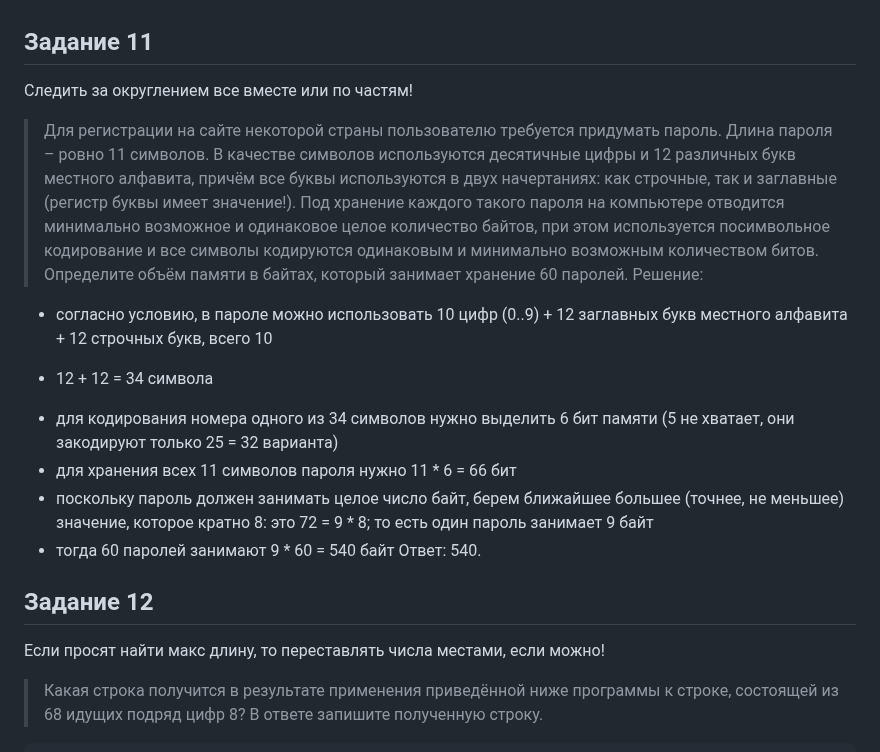
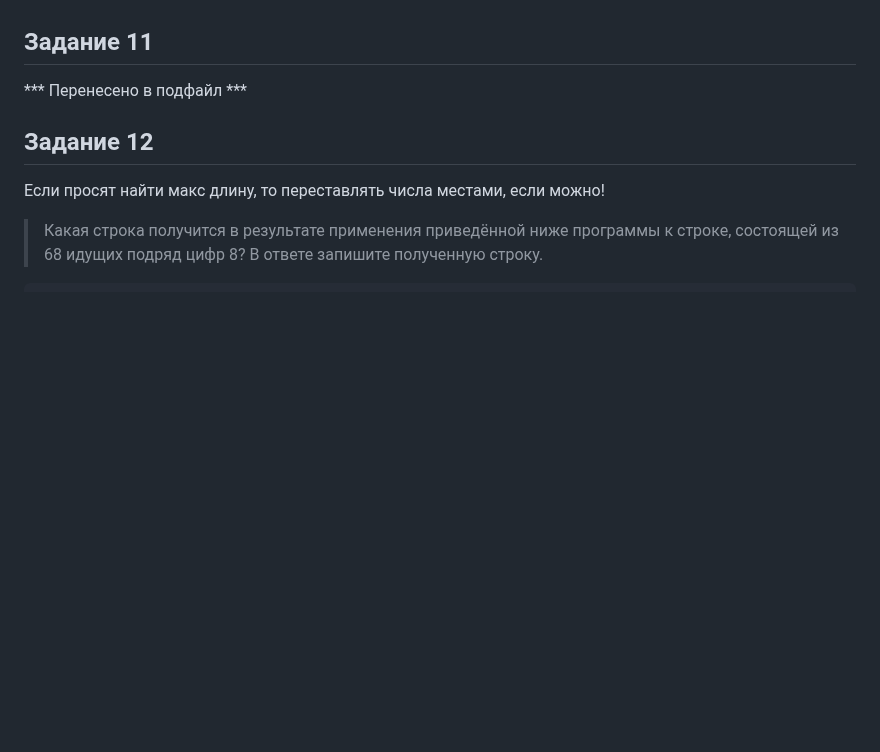
Before and after one commit to isbur-tutorship/inf-ege, a Markdown page: README.md, the part around the change. Drawn GitHub-style; blank space fills up the shorter version.

```diff
--- a/README.md
+++ b/README.md
@@ -664,30 +664,7 @@ https://www.matburo.ru/tvart_sub.php?p=calc_PR
 
 ## Задание 11
 
-Следить за округлением все вместе или по частям!
-
-> Для регистрации на сайте некоторой страны пользователю
-> требуется придумать пароль. Длина пароля – ровно 11 символов. В
-> качестве символов используются десятичные цифры и 12
-> различных букв местного алфавита, причём все буквы
-> используются в двух начертаниях: как строчные, так и заглавные
-> (регистр буквы имеет значение!). Под хранение каждого такого
-> пароля на компьютере отводится минимально возможное и
-> одинаковое целое количество байтов, при этом используется
-> посимвольное кодирование и все символы кодируются одинаковым и
-> минимально возможным количеством битов. Определите объём
-> памяти в байтах, который занимает хранение 60 паролей.
-Решение:
-- согласно условию, в пароле можно использовать 10 цифр (0..9) +
-12 заглавных букв местного алфавита + 12 строчных букв, всего 10
-+ 12 + 12 = 34 символа
-- для кодирования номера одного из 34 символов нужно выделить 6
-бит памяти (5 не хватает, они закодируют только 25 = 32 варианта)
-- для хранения всех 11 символов пароля нужно 11 * 6 = 66 бит
-- поскольку пароль должен занимать целое число байт, берем
-ближайшее большее (точнее, не меньшее) значение, которое кратно
-8: это 72 = 9 * 8; то есть один пароль занимает 9 байт
-- тогда 60 паролей занимают 9 * 60 = 540 байт Ответ: 540.
+*** Перенесено в подфайл ***
 
 ## Задание 12
 
```
